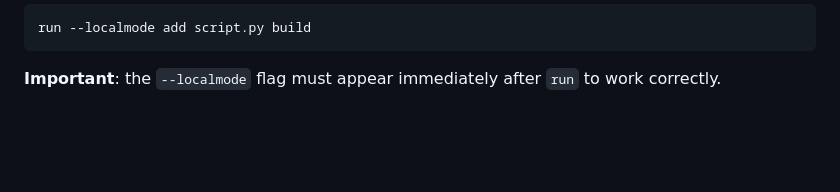
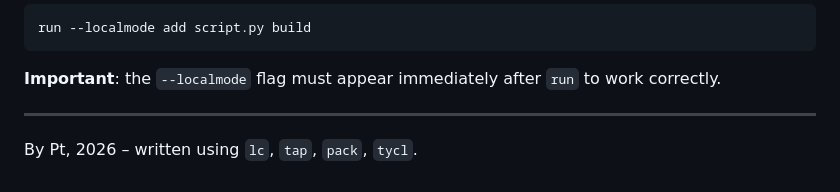
Before and after one commit to pt-main/run, a Markdown page: README.md, the part around one of its changes. Rendered like a GitHub page; blank space fills up the shorter version.

````diff
--- a/README.md
+++ b/README.md
@@ -236,3 +236,7 @@ run --localmode add script.py build
 ```
 
 **Important**: the `--localmode` flag must appear immediately after `run` to work correctly.
+
+---
+
+By Pt, 2026 – written using `lc`, `tap`, `pack`, `tycl`.
````
Also changed, not shown: other parts of README.md (+2 -2 lines).
